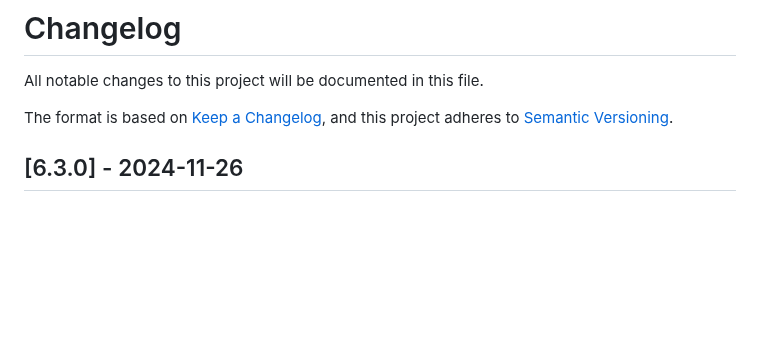
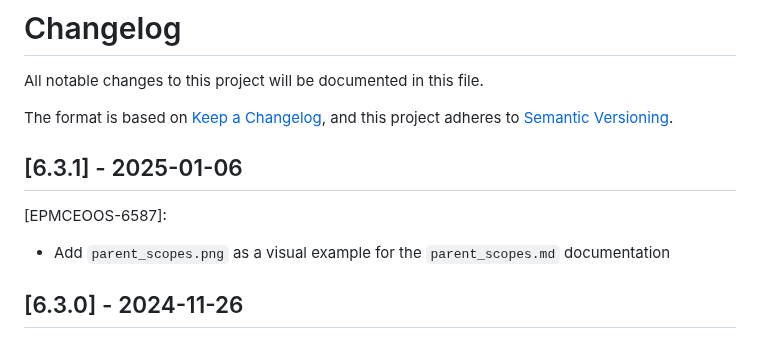
Before and after one commit to epam/modular-sdk, a Markdown page: CHANGELOG.md, the part around the change. Drawn GitHub-style; blank space fills up the shorter version.

Commit message:
[EPMCEOOS-6587]: Add `parent_scopes.png` as a visual example for the `parent_scopes.md` documentation

```diff
--- a/CHANGELOG.md
+++ b/CHANGELOG.md
@@ -3,6 +3,10 @@ All notable changes to this project will be documented in this file.
 
 The format is based on [Keep a Changelog](https://keepachangelog.com/en/1.0.0/),
 and this project adheres to [Semantic Versioning](https://semver.org/spec/v2.0.0.html).
+
+## [6.3.1] - 2025-01-06
+[EPMCEOOS-6587]:
+- Add `parent_scopes.png` as a visual example for the `parent_scopes.md` documentation
 
 ## [6.3.0] - 2024-11-26
 - Fix Vault parameters encoder to comply with Maestro format
```
Also changed, not shown: parent_scopes.md (+5 -0 lines), pics/parent_scopes.png (added), 1 other file.
